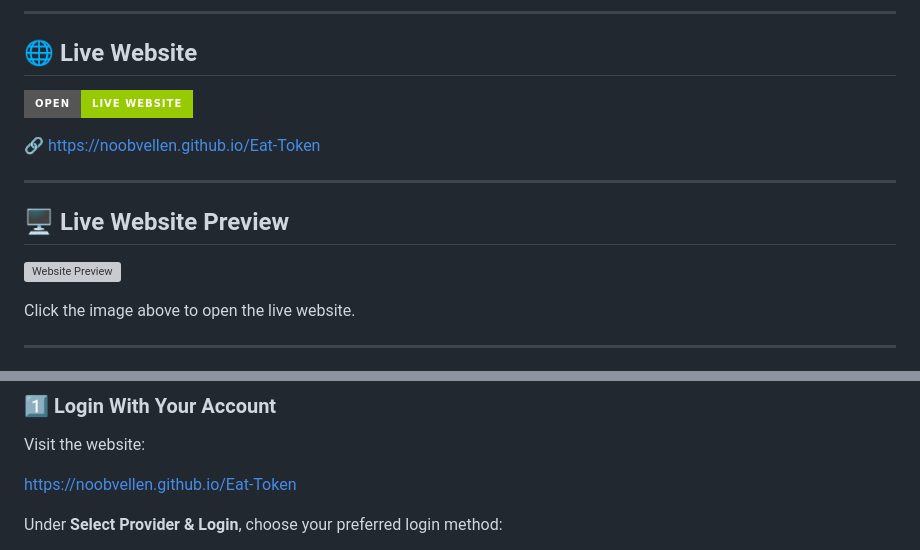
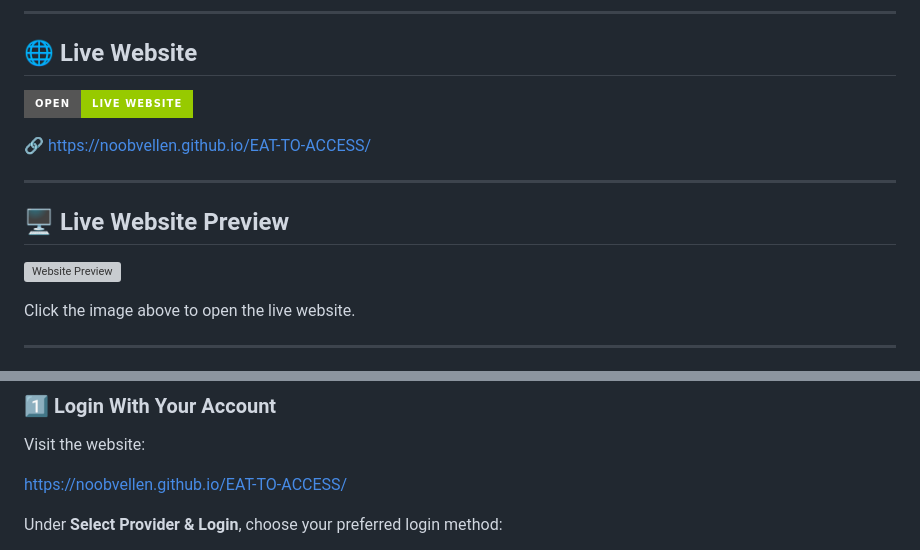
Before and after one commit to NoobVellen/EAT-TO-ACCESS, a Markdown page: README.md, 2 parts joined by grey strips. Rendered like a GitHub page; badges without logos; grey boxes are pictures that could not be loaded.

```diff
--- a/README.md
+++ b/README.md
@@ -12,5 +12,5 @@ A simple web-based tool created by **NoobVellen** to help developers extract **E
 
-🔗 https://noobvellen.github.io/Eat-Token
+🔗 https://noobvellen.github.io/EAT-TO-ACCESS/
 
 ---
 
@@ -52,7 +52,7 @@ This tool helps developers:
 
 Visit the website:
 
-https://noobvellen.github.io/Eat-Token
+https://noobvellen.github.io/EAT-TO-ACCESS/
 
 Under **Select Provider & Login**, choose your preferred login method:
 
```
Also changed, not shown: other parts of README.md (+2 -2 lines).
